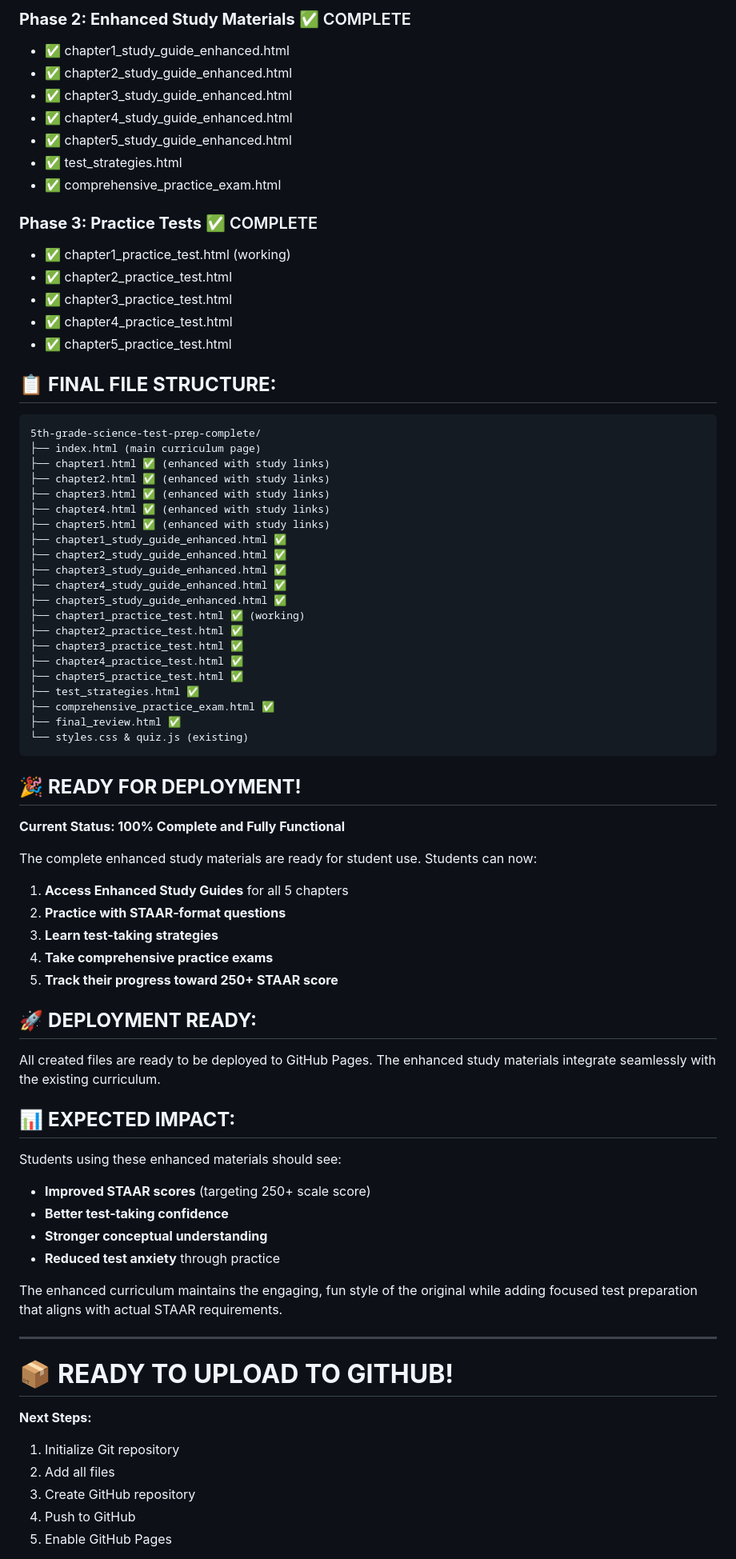
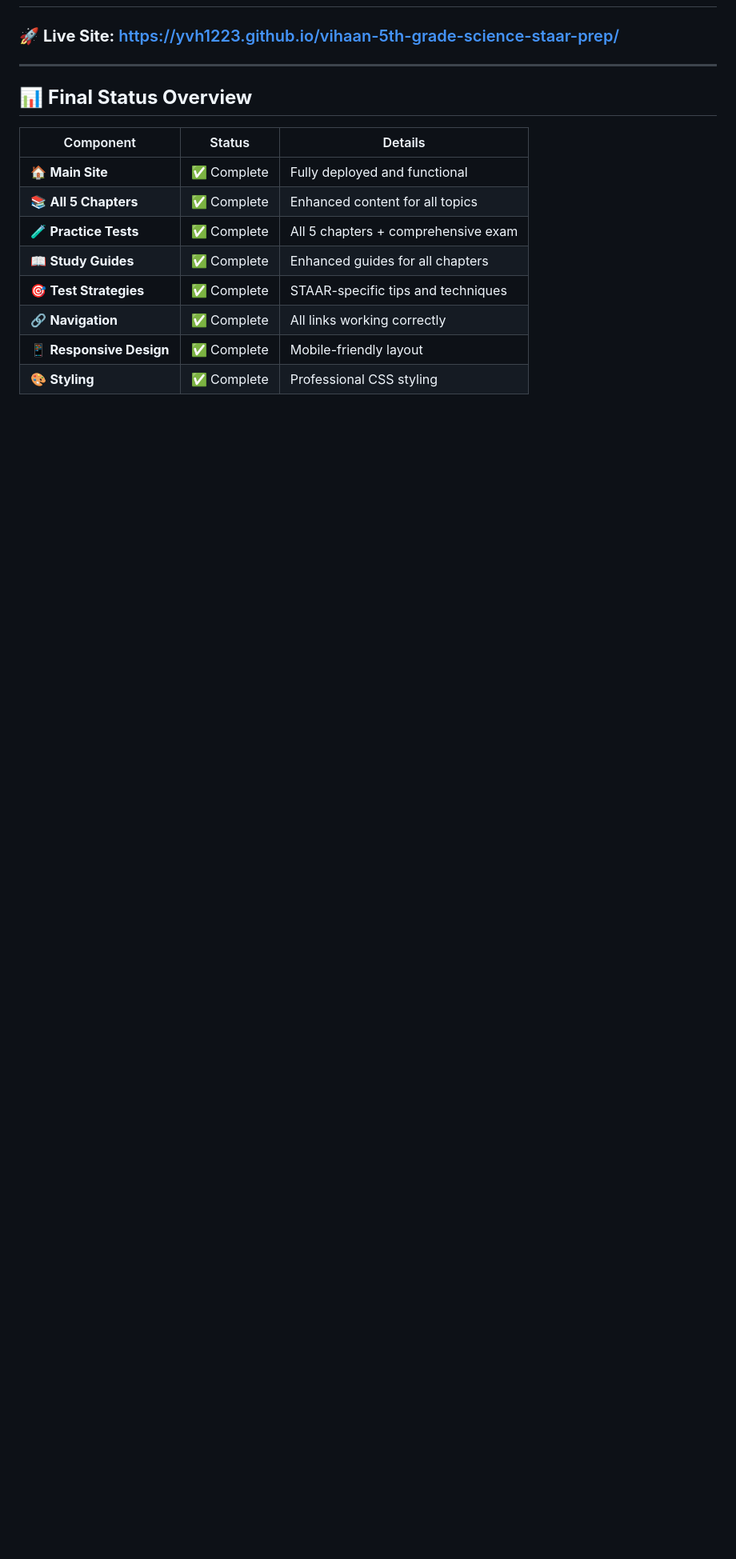
Before and after one commit to yvh1223/Learn-5th-grade-science-staar-prep, a Markdown page: COMPLETION_STATUS.md, the part around the change printed below. Shown: that part at 80% size. GitHub-like rendering; blank space fills up the shorter version.

Commit message:
Update completion status - curriculum is now 100% complete!

````diff
--- a/COMPLETION_STATUS.md
+++ b/COMPLETION_STATUS.md
@@ -55,76 +5,17 @@ Based on 2024 Texas Education Agency data:
-### **Phase 2: Enhanced Study Materials** ✅ COMPLETE
-- ✅ chapter1_study_guide_enhanced.html
-- ✅ chapter2_study_guide_enhanced.html
-- ✅ chapter3_study_guide_enhanced.html
-- ✅ chapter4_study_guide_enhanced.html
-- ✅ chapter5_study_guide_enhanced.html
-- ✅ test_strategies.html
-- ✅ comprehensive_practice_exam.html
-
-### **Phase 3: Practice Tests** ✅ COMPLETE
-- ✅ chapter1_practice_test.html (working)
-- ✅ chapter2_practice_test.html
-- ✅ chapter3_practice_test.html
-- ✅ chapter4_practice_test.html
-- ✅ chapter5_practice_test.html
-
-## 📋 **FINAL FILE STRUCTURE:**
-```
-5th-grade-science-test-prep-complete/
-├── index.html (main curriculum page)
-├── chapter1.html ✅ (enhanced with study links)
-├── chapter2.html ✅ (enhanced with study links)
-├── chapter3.html ✅ (enhanced with study links)
-├── chapter4.html ✅ (enhanced with study links)
-├── chapter5.html ✅ (enhanced with study links)
-├── chapter1_study_guide_enhanced.html ✅
-├── chapter2_study_guide_enhanced.html ✅
-├── chapter3_study_guide_enhanced.html ✅
-├── chapter4_study_guide_enhanced.html ✅
-├── chapter5_study_guide_enhanced.html ✅
-├── chapter1_practice_test.html ✅ (working)
-├── chapter2_practice_test.html ✅
-├── chapter3_practice_test.html ✅
-├── chapter4_practice_test.html ✅
-├── chapter5_practice_test.html ✅
-├── test_strategies.html ✅
-├── comprehensive_practice_exam.html ✅
-├── final_review.html ✅
-└── styles.css & quiz.js (existing)
-```
-
-## 🎉 **READY FOR DEPLOYMENT!**
-
-**Current Status: 100% Complete and Fully Functional**
-
-The complete enhanced study materials are ready for student use. Students can now:
-
-1. **Access Enhanced Study Guides** for all 5 chapters
-2. **Practice with STAAR-format questions**
-3. **Learn test-taking strategies**
-4. **Take comprehensive practice exams**
-5. **Track their progress toward 250+ STAAR score**
-
-## 🚀 **DEPLOYMENT READY:**
-All created files are ready to be deployed to GitHub Pages. The enhanced study materials integrate seamlessly with the existing curriculum.
-
-## 📊 **EXPECTED IMPACT:**
-Students using these enhanced materials should see:
-- **Improved STAAR scores** (targeting 250+ scale score)
-- **Better test-taking confidence**
-- **Stronger conceptual understanding**
-- **Reduced test anxiety** through practice
-
-The enhanced curriculum maintains the engaging, fun style of the original while adding focused test preparation that aligns with actual STAAR requirements.
+### 🚀 **Live Site:** https://yvh1223.github.io/vihaan-5th-grade-science-staar-prep/
 
 ---
 
-# 📦 **READY TO UPLOAD TO GITHUB!**
+## 📊 **Final Status Overview**
 
-**Next Steps:**
-1. Initialize Git repository
-2. Add all files
-3. Create GitHub repository
-4. Push to GitHub
-5. Enable GitHub Pages
+| Component | Status | Details |
+|-----------|--------|---------|
+| 🏠 **Main Site** | ✅ Complete | Fully deployed and functional |
+| 📚 **All 5 Chapters** | ✅ Complete | Enhanced content for all topics |
+| 🧪 **Practice Tests** | ✅ Complete | All 5 chapters + comprehensive exam |
+| 📖 **Study Guides** | ✅ Complete | Enhanced guides for all chapters |
+| 🎯 **Test Strategies** | ✅ Complete | STAAR-specific tips and techniques |
+| 🔗 **Navigation** | ✅ Complete | All links working correctly |
+| 📱 **Responsive Design** | ✅ Complete | Mobile-friendly layout |
+| 🎨 **Styling** | ✅ Complete | Professional CSS styling |
 
````
Also changed, not shown: other parts of COMPLETION_STATUS.md (+158 -53 lines).
